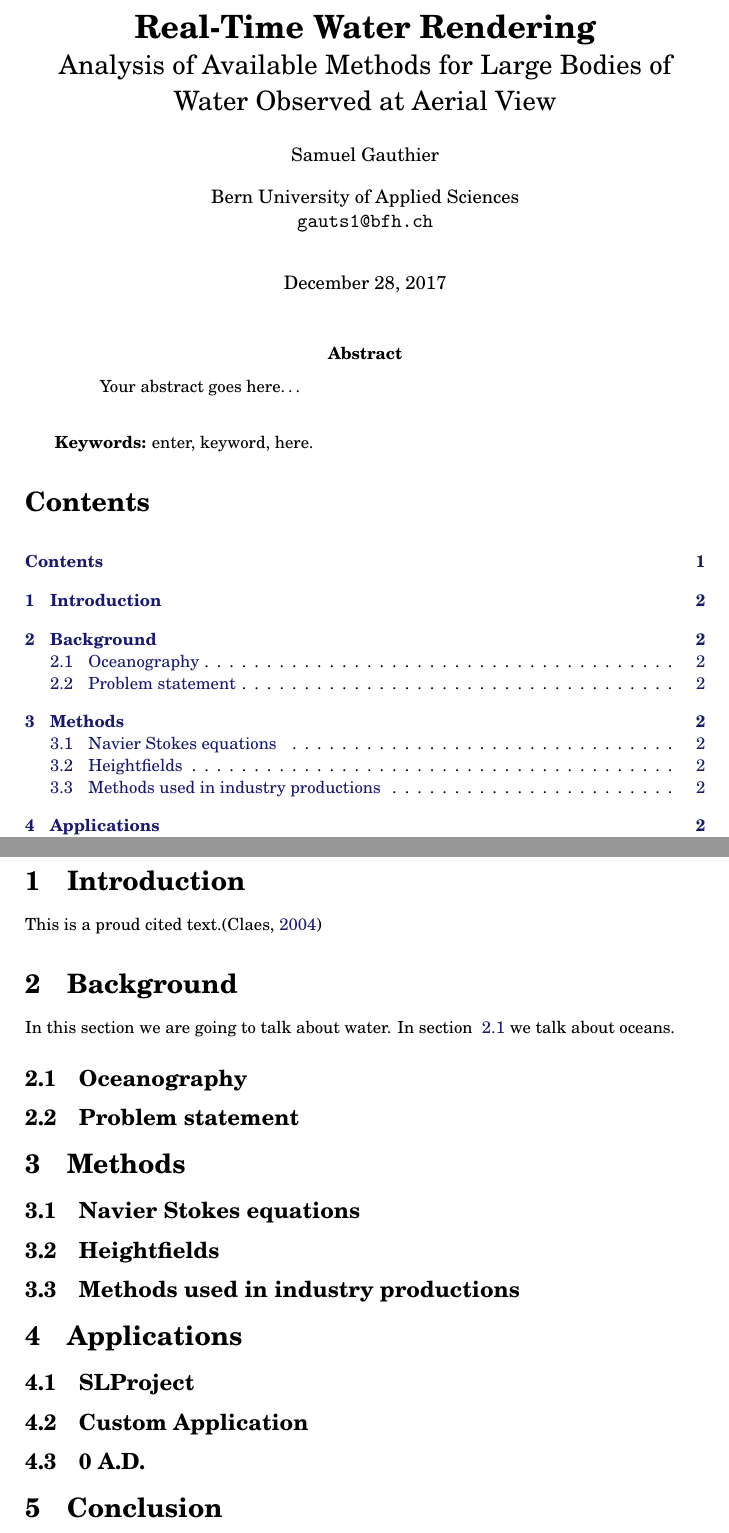
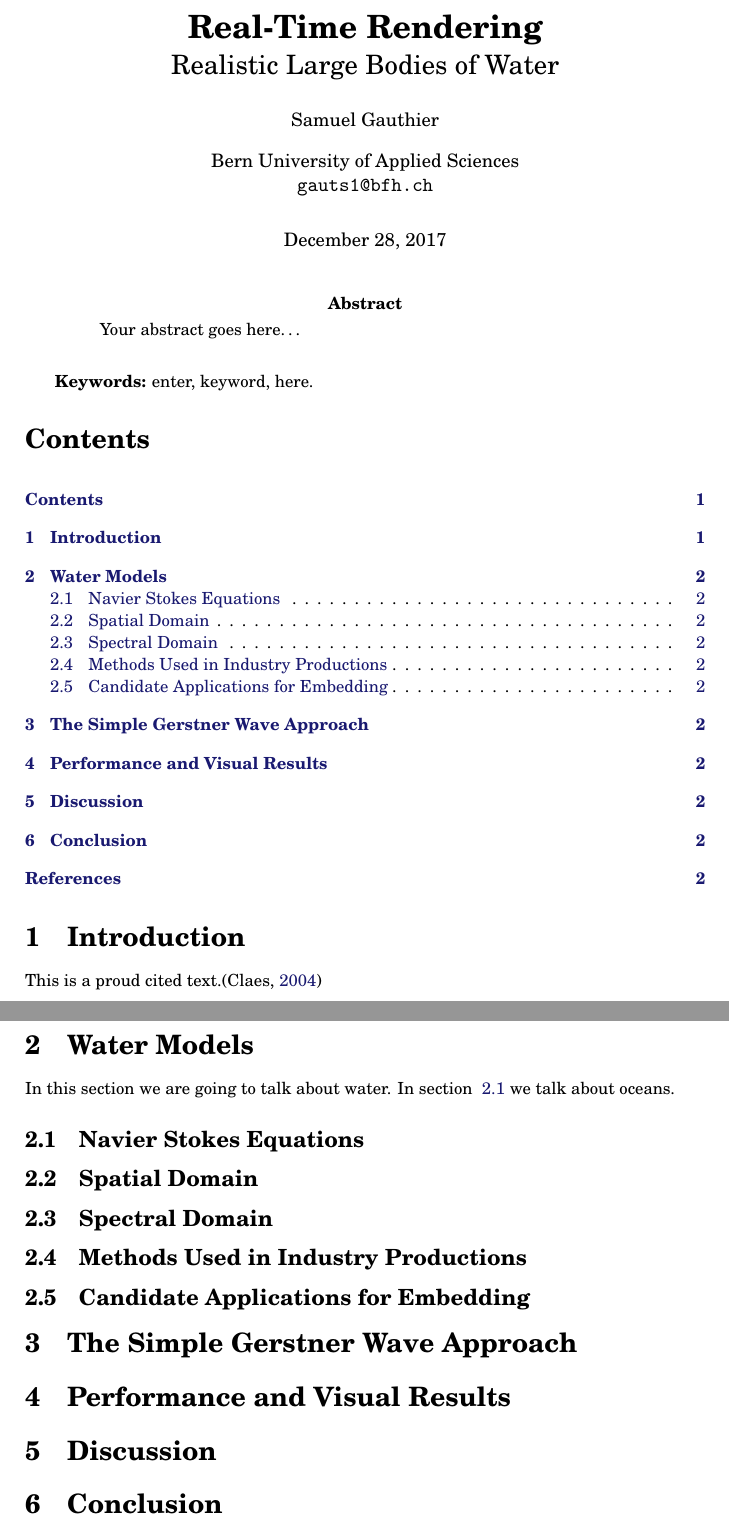
Before and after one commit to SamuelGauthier/rtwr, a LaTeX paper (doc/report/project2_report.tex, which reads doc/report/text/2_background.tex, doc/report/text/3_methods.tex, doc/report/text/4_applications.tex): two parts of pages 2 and 3 of 3, joined at a grey line, cut so that both start at the same text. Compiled offline with pdfLaTeX.

Commit message:
update documentation
* rearrange the titles based on the modified TOC
* update document title

```diff
--- a/doc/report/text/2_background.tex
+++ b/doc/report/text/2_background.tex
@@ -1,7 +1,14 @@
-\section{Background}
+\section{Water Models}\label{sec:water_models}
+
+% Navier stokes, Different level of water depth, Spatial, Spectral domain,
+% eulerian, lagrangian frameworks, talk about their visual accuracy, SLProject,
+% 0 a.d.
 
 In this section we are going to talk about water. In section
-~\ref{subsec:oceanogrphy} we talk about oceans.
+~\ref{subsec:navier_stokes} we talk about oceans.
 
-\subsection{Oceanography}\label{subsec:oceanogrphy}
-\subsection{Problem statement}
+\subsection{Navier Stokes Equations}\label{subsec:navier_stokes}
+\subsection{Spatial Domain}\label{subsec:spatial_domain}
+\subsection{Spectral Domain}\label{subsec:spectral_domain}
+\subsection{Methods Used in Industry Productions}\label{subsec:methods_industry}
+\subsection{Candidate Applications for Embedding}\label{subsec:candidate_apps}
--- a/doc/report/text/3_methods.tex
+++ b/doc/report/text/3_methods.tex
@@ -1,4 +1 @@
-\section{Methods}
-\subsection{Navier Stokes equations}
-\subsection{Heightfields}
-\subsection{Methods used in industry productions}
+\section{The Simple Gerstner Wave Approach}\label{sec:simple_gerstner_waves}
--- a/doc/report/text/4_applications.tex
+++ /dev/null
@@ -1,4 +0,0 @@
-\section{Applications}
-\subsection{SLProject}
-\subsection{Custom Application}
-\subsection{0 A.D.}
--- /dev/null
+++ b/doc/report/text/4_results.tex
@@ -0,0 +1,4 @@
+\section{Performance and Visual Results}\label{sec:performance_visual_results}
+
+% Bad performance, not optimized, visually not that conviencing because of bad
+% parameters and which have to be guessed, brdf and fresnel problem
--- /dev/null
+++ b/doc/report/text/5_discussion.tex
@@ -0,0 +1,5 @@
+\section{Discussion}\label{sec:discussion}
+
+% Failed attempt, in future use projected grid as in many productions,
+% integrating in 0 a.d. will be difficult because rendering time is unknown,
+% targeted devices may not support it?
--- a/doc/report/text/title_page.tex
+++ b/doc/report/text/title_page.tex
@@ -17,6 +17,5 @@
     {\Huge RENDERING}\\[1.7\baselineskip]
-    {\Large Analysis of Available Methods for Large Bodies of Water Observed at
-    Aerial View}\\
+    {\Large Realistic Large Bodies of Water}\\
     %{\Large for Large Bodies of Water}\\
     %{\Large Seen at Aerial View}\\
     %{\Large and case study for 0 A.D.}
@@ -53,8 +52,7 @@
 \end{titlepage}
 \restoregeometry{}
 
-\title{\textbf{Real-Time Water Rendering}\\\Large{Analysis of Available
-Methods for Large Bodies of Water Observed at Aerial View}}
+\title{\textbf{Real-Time Rendering}\\\Large{Realistic Large Bodies of Water}}
 
 \author{\normalsize{Samuel Gauthier}}
 \affil{Bern University of Applied Sciences \protect\\
```
Also changed, not shown: doc/report/project2_report.tex (+3 -2 lines), doc/report/text/5_conclusion.tex (deleted, +0 -1 lines), doc/report/text/6_conclusion.tex (added, +1 -0 lines), doc/report/text/title_page.tex (2 more changed lines).
